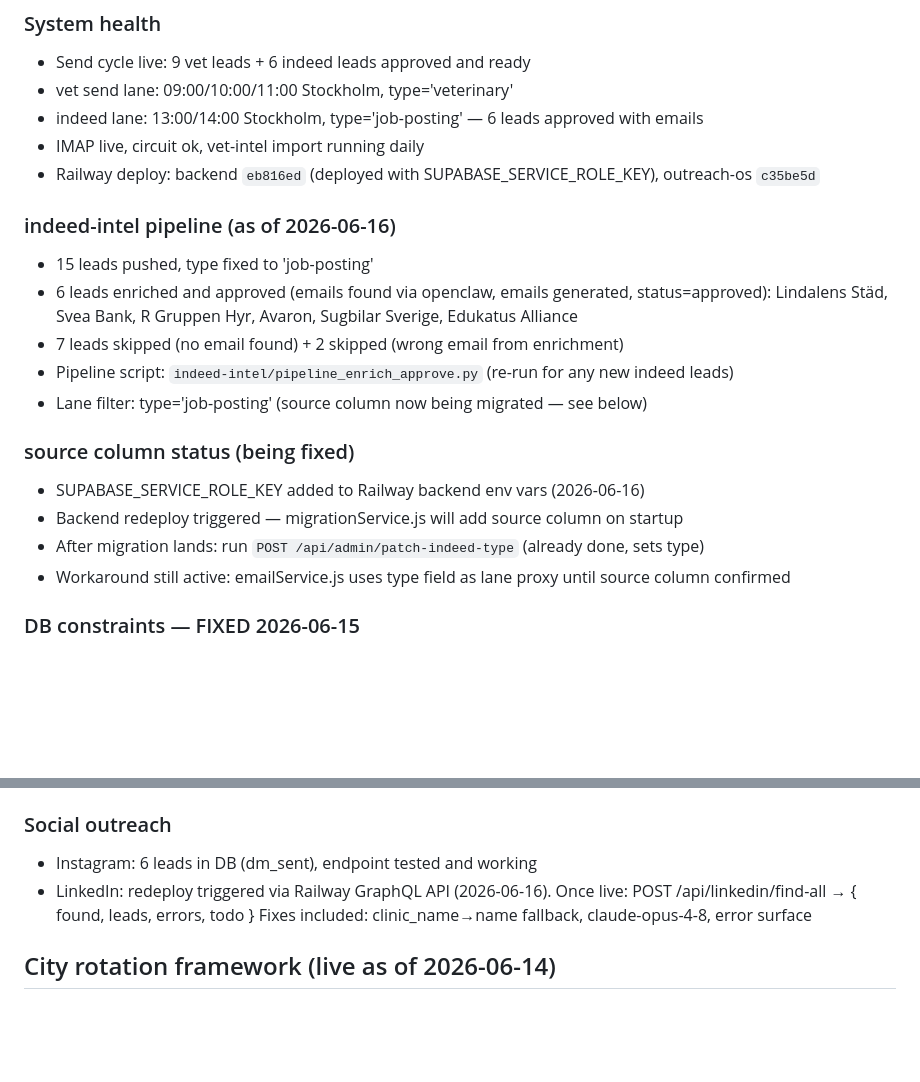
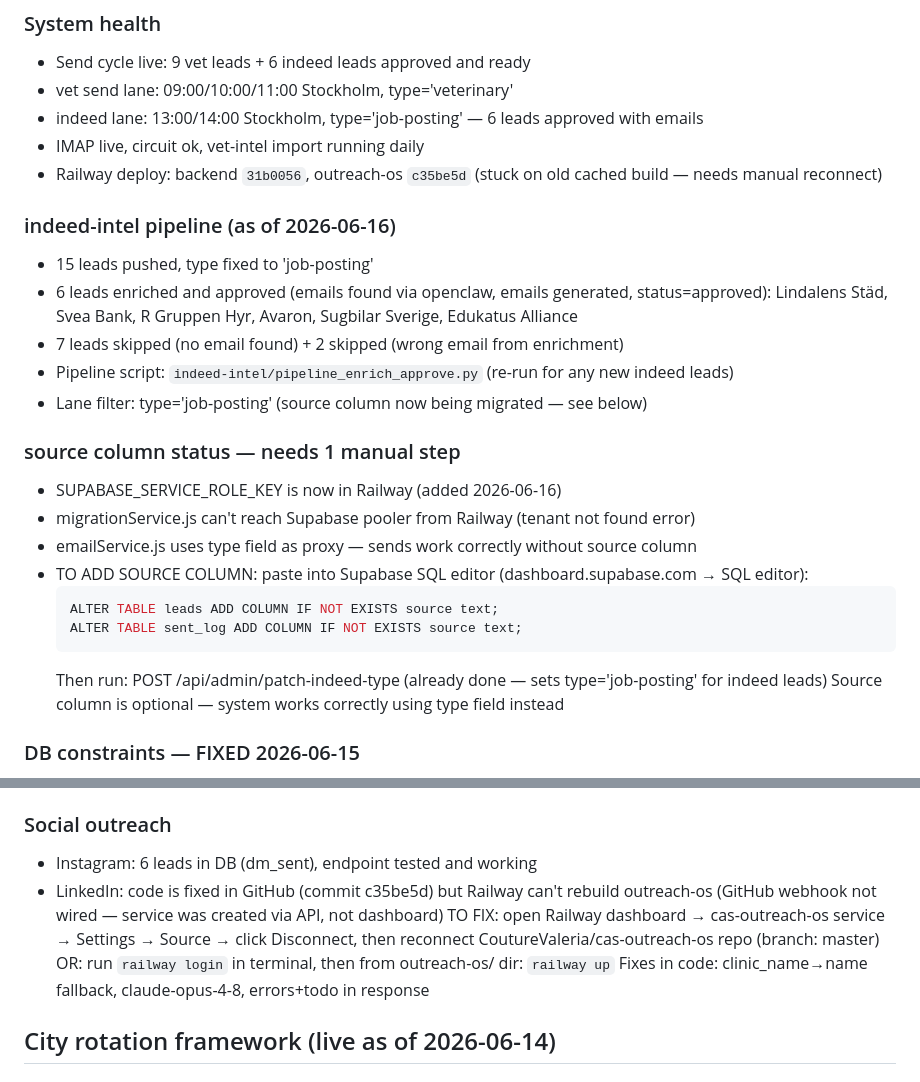
Before and after one commit to CoutureValeria/cas-outreach-os, a Markdown page: CONTEXT.md, 2 parts joined by grey strips. Drawn GitHub-style; blank space fills up the shorter version.

Commit message:
docs: CONTEXT.md — source column manual step + LinkedIn Railway fix instructions
Co-Authored-By: Claude Sonnet 4.6 <noreply@anthropic.com>

````diff
--- a/CONTEXT.md
+++ b/CONTEXT.md
@@ -17,7 +17,7 @@
 - vet send lane: 09:00/10:00/11:00 Stockholm, type='veterinary'
 - indeed lane: 13:00/14:00 Stockholm, type='job-posting' — 6 leads approved with emails
 - IMAP live, circuit ok, vet-intel import running daily
-- Railway deploy: backend `eb816ed` (deployed with SUPABASE_SERVICE_ROLE_KEY), outreach-os `c35be5d`
+- Railway deploy: backend `31b0056`, outreach-os `c35be5d` (stuck on old cached build — needs manual reconnect)
 
 ### indeed-intel pipeline (as of 2026-06-16)
 - 15 leads pushed, type fixed to 'job-posting'
@@ -27,11 +27,17 @@
 - Pipeline script: `indeed-intel/pipeline_enrich_approve.py` (re-run for any new indeed leads)
 - Lane filter: type='job-posting' (source column now being migrated — see below)
 
-### source column status (being fixed)
-- SUPABASE_SERVICE_ROLE_KEY added to Railway backend env vars (2026-06-16)
-- Backend redeploy triggered — migrationService.js will add source column on startup
-- After migration lands: run `POST /api/admin/patch-indeed-type` (already done, sets type)
-- Workaround still active: emailService.js uses type field as lane proxy until source column confirmed
+### source column status — needs 1 manual step
+- SUPABASE_SERVICE_ROLE_KEY is now in Railway (added 2026-06-16)
+- migrationService.js can't reach Supabase pooler from Railway (tenant not found error)
+- emailService.js uses type field as proxy — sends work correctly without source column
+- TO ADD SOURCE COLUMN: paste into Supabase SQL editor (dashboard.supabase.com → SQL editor):
+  ```sql
+  ALTER TABLE leads ADD COLUMN IF NOT EXISTS source text;
+  ALTER TABLE sent_log ADD COLUMN IF NOT EXISTS source text;
+  ```
+  Then run: POST /api/admin/patch-indeed-type (already done — sets type='job-posting' for indeed leads)
+  Source column is optional — system works correctly using type field instead
 
 ### DB constraints — FIXED 2026-06-15
 - leads_status_check now includes all statuses: sending, bounced, out_of_office, sequence_complete
@@ -72,9 +78,12 @@
 
 ### Social outreach
 - Instagram: 6 leads in DB (dm_sent), endpoint tested and working
-- LinkedIn: redeploy triggered via Railway GraphQL API (2026-06-16). Once live:
-  POST /api/linkedin/find-all → { found, leads, errors, todo }
-  Fixes included: clinic_name→name fallback, claude-opus-4-8, error surface
+- LinkedIn: code is fixed in GitHub (commit c35be5d) but Railway can't rebuild outreach-os
+  (GitHub webhook not wired — service was created via API, not dashboard)
+  TO FIX: open Railway dashboard → cas-outreach-os service → Settings → Source
+  → click Disconnect, then reconnect CoutureValeria/cas-outreach-os repo (branch: master)
+  OR: run `railway login` in terminal, then from outreach-os/ dir: `railway up`
+  Fixes in code: clinic_name→name fallback, claude-opus-4-8, errors+todo in response
 
 ## City rotation framework (live as of 2026-06-14)
 
````
